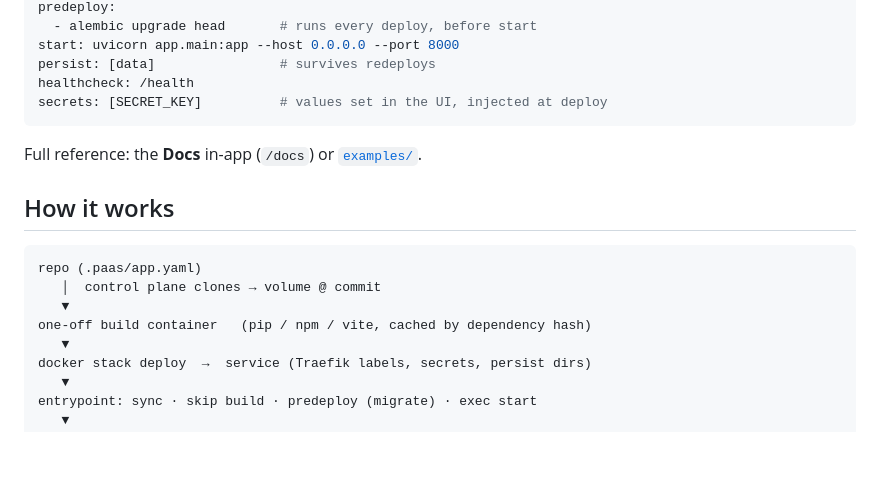
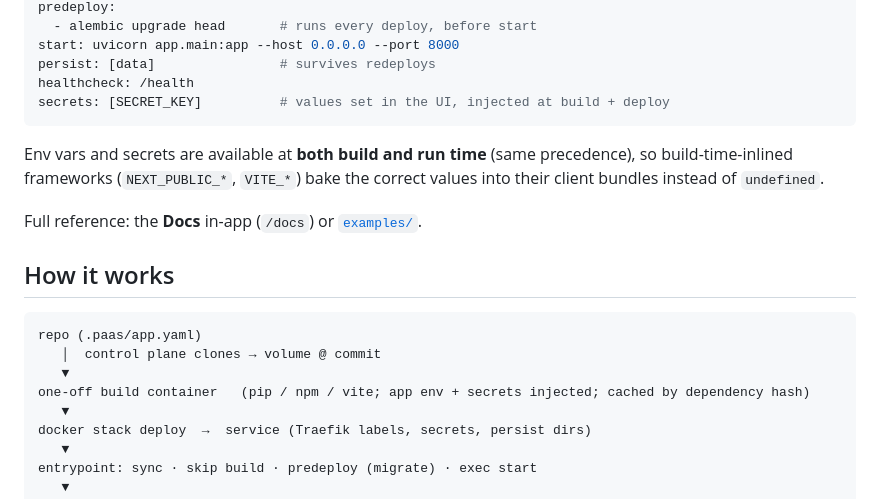
Before and after one commit to hikmahtech/koyracloud, a Markdown page: README.md, the part around the change. GitHub-like rendering; blank space fills up the shorter version.

````diff
--- a/README.md
+++ b/README.md
@@ -44,8 +44,12 @@ predeploy:
 start: uvicorn app.main:app --host 0.0.0.0 --port 8000
 persist: [data]                # survives redeploys
 healthcheck: /health
-secrets: [SECRET_KEY]          # values set in the UI, injected at deploy
+secrets: [SECRET_KEY]          # values set in the UI, injected at build + deploy
 ```
+
+Env vars and secrets are available at **both build and run time** (same
+precedence), so build-time-inlined frameworks (`NEXT_PUBLIC_*`, `VITE_*`) bake
+the correct values into their client bundles instead of `undefined`.
 
 Full reference: the **Docs** in-app (`/docs`) or [`examples/`](examples/).
 
@@ -55,7 +59,7 @@ Full reference: the **Docs** in-app (`/docs`) or [`examples/`](examples/).
 repo (.paas/app.yaml)
    │  control plane clones → volume @ commit
    ▼
-one-off build container   (pip / npm / vite, cached by dependency hash)
+one-off build container   (pip / npm / vite; app env + secrets injected; cached by dependency hash)
    ▼
 docker stack deploy  →  service (Traefik labels, secrets, persist dirs)
    ▼
````
Also changed, not shown: deploy/README.md (+7 -0 lines).
